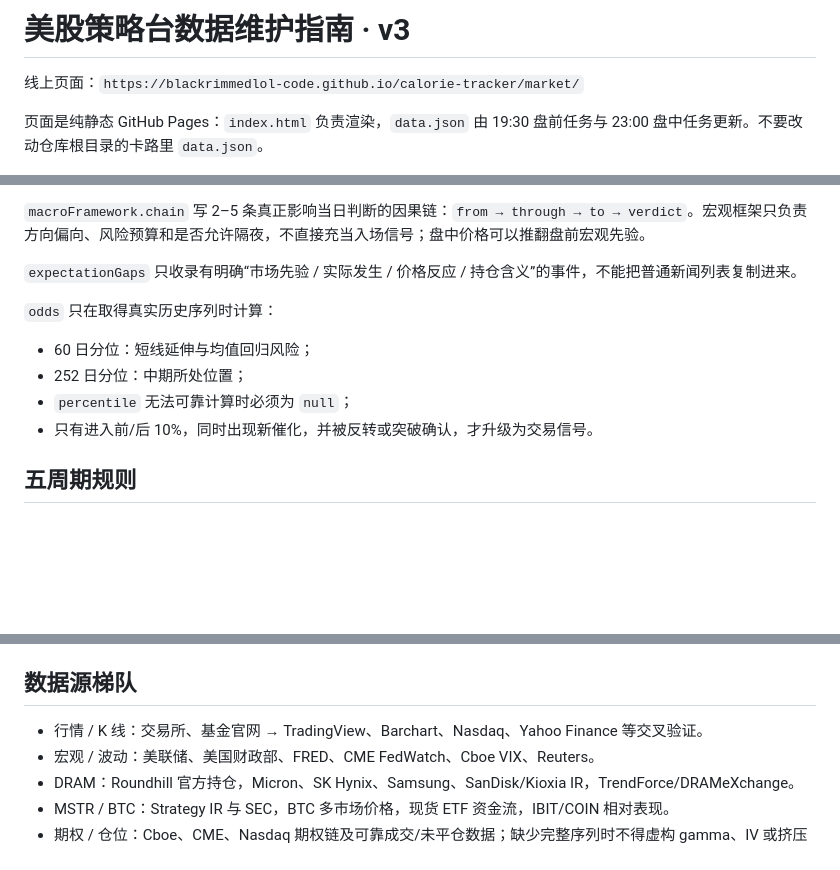
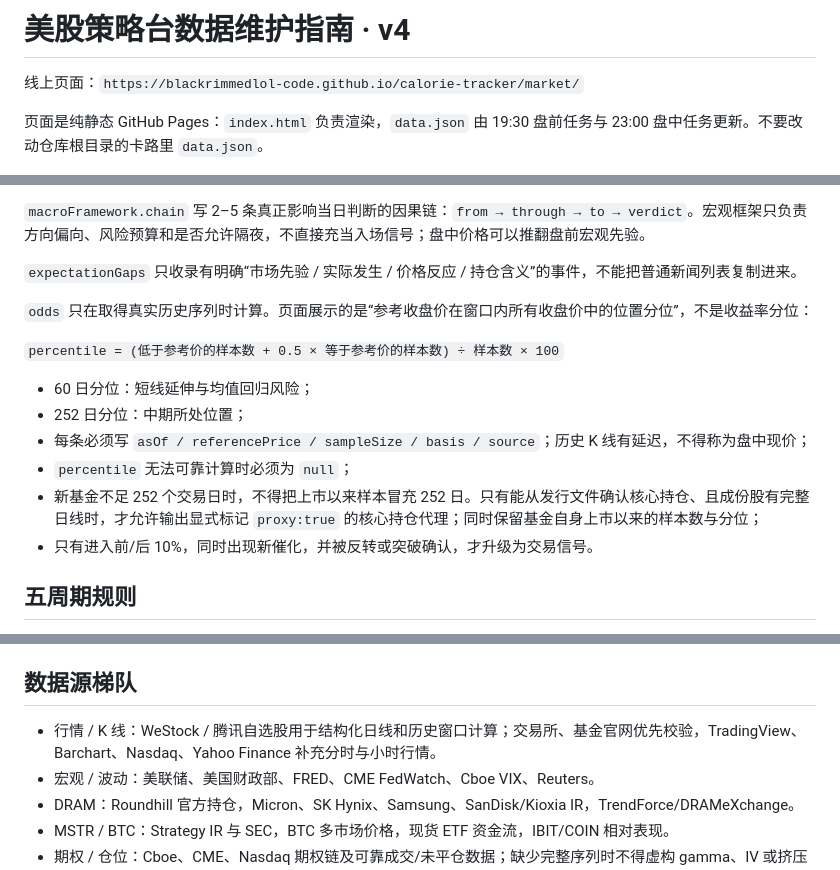
Before and after one commit to blackrimmedlol-code/calorie-tracker, a Markdown page: market/DATA_GUIDE.md, 3 parts joined by grey strips. Rendered like a GitHub page; blank space fills up the shorter version.

Commit message:
document market percentile method

```diff
--- a/market/DATA_GUIDE.md
+++ b/market/DATA_GUIDE.md
@@ -1,4 +1,4 @@
-# 美股策略台数据维护指南 · v3
+# 美股策略台数据维护指南 · v4
 
 线上页面：`https://blackrimmedlol-code.github.io/calorie-tracker/market/`
 
@@ -40,11 +40,15 @@
 
 `expectationGaps` 只收录有明确“市场先验 / 实际发生 / 价格反应 / 持仓含义”的事件，不能把普通新闻列表复制进来。
 
-`odds` 只在取得真实历史序列时计算：
+`odds` 只在取得真实历史序列时计算。页面展示的是“参考收盘价在窗口内所有收盘价中的位置分位”，不是收益率分位：
+
+`percentile = (低于参考价的样本数 + 0.5 × 等于参考价的样本数) ÷ 样本数 × 100`
 
 - 60 日分位：短线延伸与均值回归风险；
 - 252 日分位：中期所处位置；
+- 每条必须写 `asOf / referencePrice / sampleSize / basis / source`；历史 K 线有延迟，不得称为盘中现价；
 - `percentile` 无法可靠计算时必须为 `null`；
+- 新基金不足 252 个交易日时，不得把上市以来样本冒充 252 日。只有能从发行文件确认核心持仓、且成份股有完整日线时，才允许输出显式标记 `proxy:true` 的核心持仓代理；同时保留基金自身上市以来的样本数与分位；
 - 只有进入前/后 10%，同时出现新催化，并被反转或突破确认，才升级为交易信号。
 
 ## 五周期规则
@@ -65,7 +69,7 @@ DRAM 与 MSTR 固定写入 `15m / 30m / 1h / 4h / 1d`，不得因为某个平台
 
 ## 数据源梯队
 
-- 行情 / K 线：交易所、基金官网 → TradingView、Barchart、Nasdaq、Yahoo Finance 等交叉验证。
+- 行情 / K 线：WeStock / 腾讯自选股用于结构化日线和历史窗口计算；交易所、基金官网优先校验，TradingView、Barchart、Nasdaq、Yahoo Finance 补充分时与小时行情。
 - 宏观 / 波动：美联储、美国财政部、FRED、CME FedWatch、Cboe VIX、Reuters。
 - DRAM：Roundhill 官方持仓，Micron、SK Hynix、Samsung、SanDisk/Kioxia IR，TrendForce/DRAMeXchange。
 - MSTR / BTC：Strategy IR 与 SEC，BTC 多市场价格，现货 ETF 资金流，IBIT/COIN 相对表现。
```
Also changed, not shown: other parts of market/DATA_GUIDE.md (+1 -1 lines).
